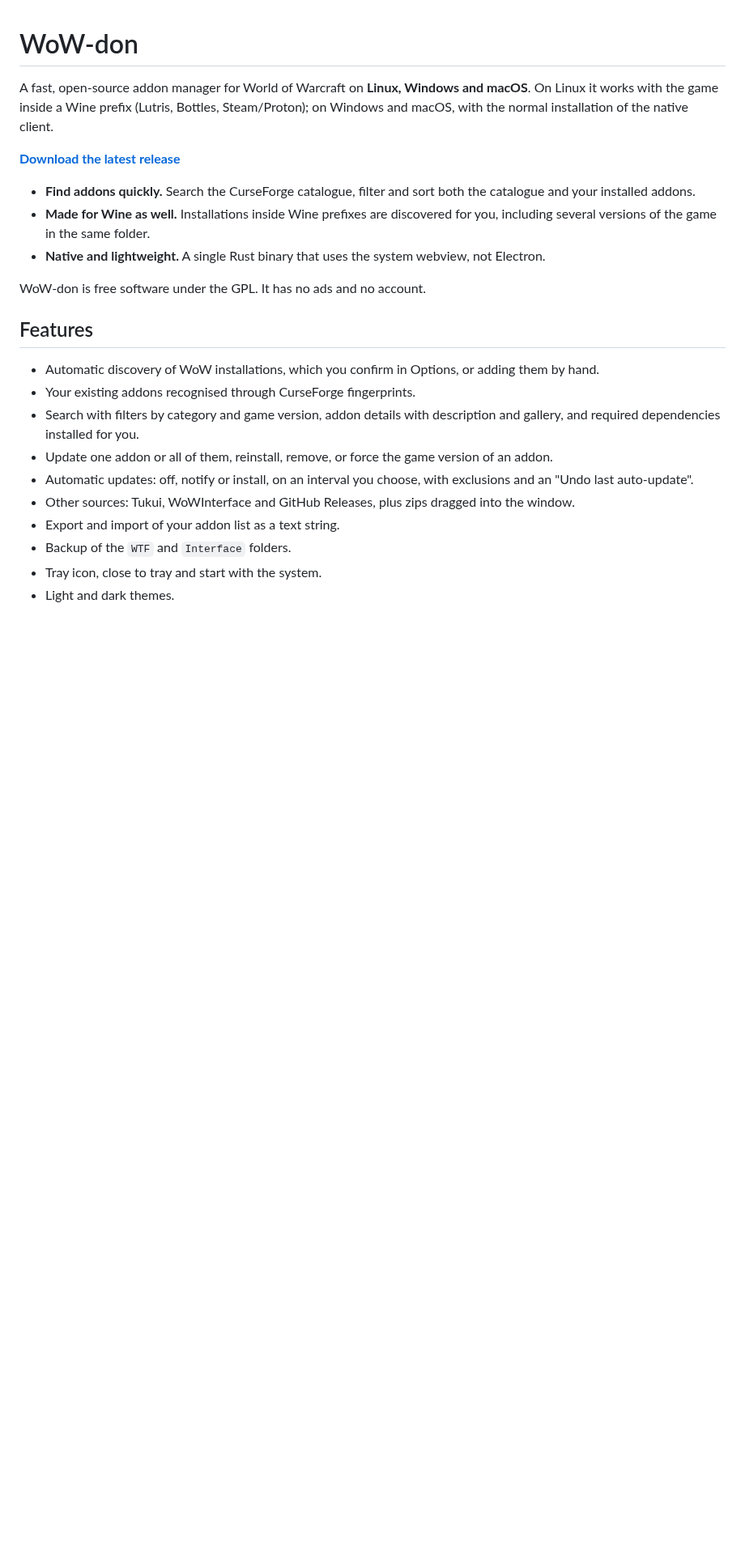
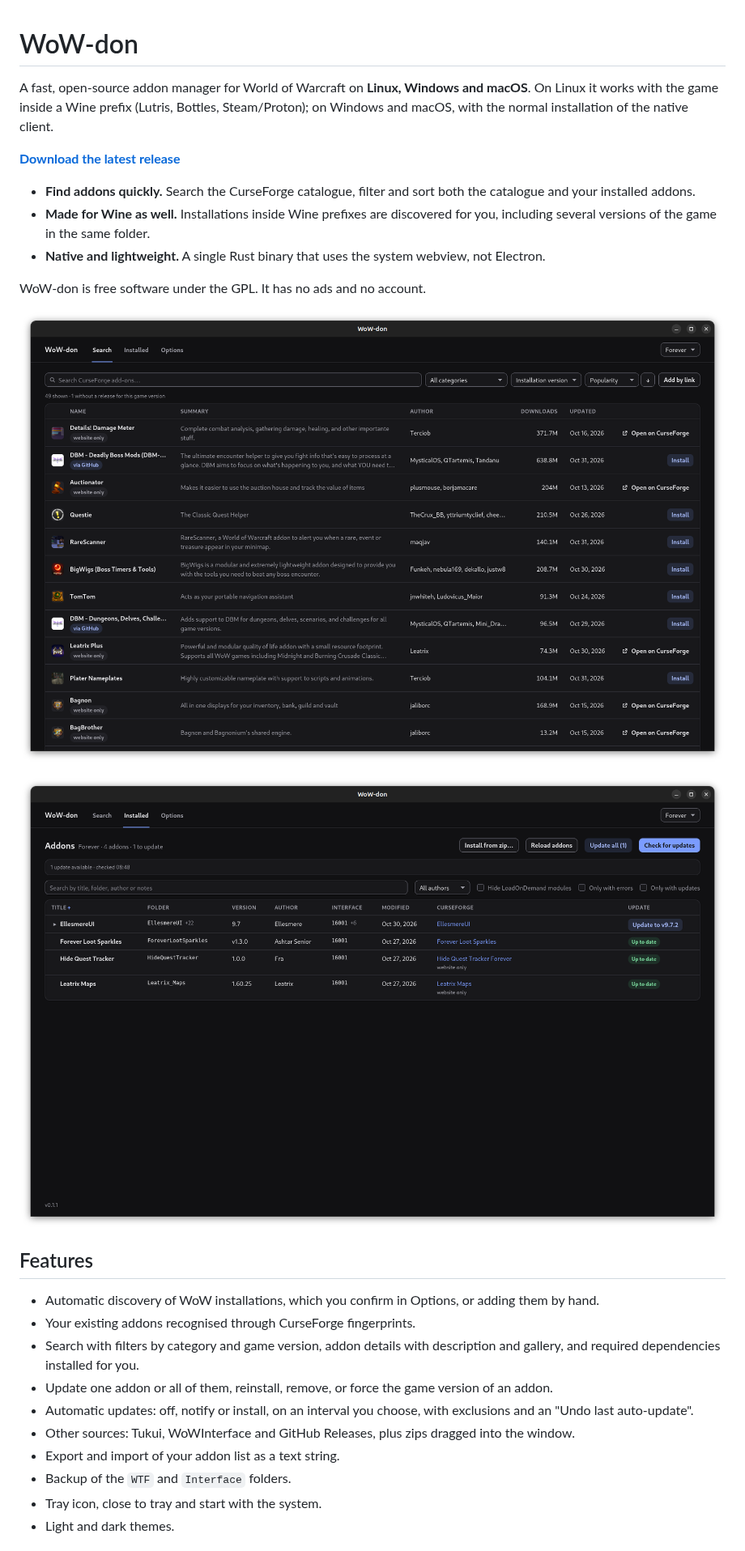
Before and after one commit to FabioSM46/wow-don, a Markdown page: README.md, the part around the change. Shown at 81% size. GitHub-like rendering; pictures changed too: docs/media/installed.png (added), docs/media/search.png (added); blank space fills up the shorter version.

Commit message:
docs: add screenshots to the README

```diff
--- a/README.md
+++ b/README.md
@@ -13,6 +13,10 @@ and macOS, with the normal installation of the native client.
 - **Native and lightweight.** A single Rust binary that uses the system webview, not Electron.
 
 WoW-don is free software under the GPL. It has no ads and no account.
+
+![Searching the CurseForge catalogue in WoW-don](docs/media/search.png)
+
+![The list of installed addons in WoW-don](docs/media/installed.png)
 
 ## Features
 
```
